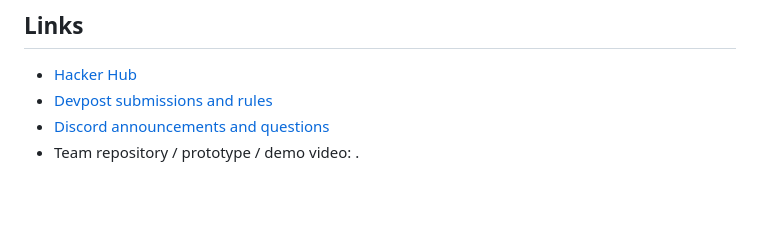
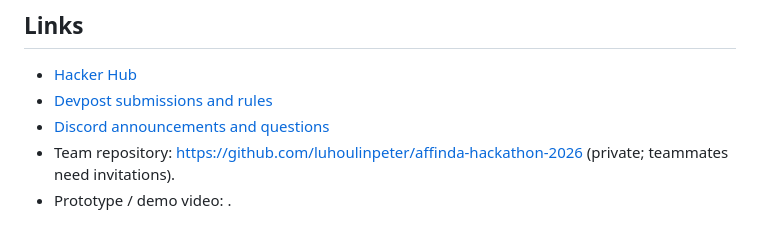
Before and after one commit to luhoulinpeter/affinda-hackathon-2026, a Markdown page: PROJECT.md, the part around the change. GitHub-like rendering; blank space fills up the shorter version.

Commit message:
Record shared repository link

```diff
--- a/PROJECT.md
+++ b/PROJECT.md
@@ -52,4 +52,5 @@ HACKATHON.md states: "both forms close **Wed 7 Oct, 5:00pm**. Use the same team
 - [Hacker Hub](https://groovy-prune-775.notion.site/Affinda-AI-Innovation-Challenge-Hacker-Hub-3f01e973de58814e8252e20bd9d81f5b)
 - [Devpost submissions and rules](https://affinda-challenge.devpost.com/)
 - [Discord announcements and questions](https://discord.gg/DZgMfVRfr)
-- Team repository / prototype / demo video: <TODO>.
+- Team repository: https://github.com/luhoulinpeter/affinda-hackathon-2026 (private; teammates need invitations).
+- Prototype / demo video: <TODO>.
```
